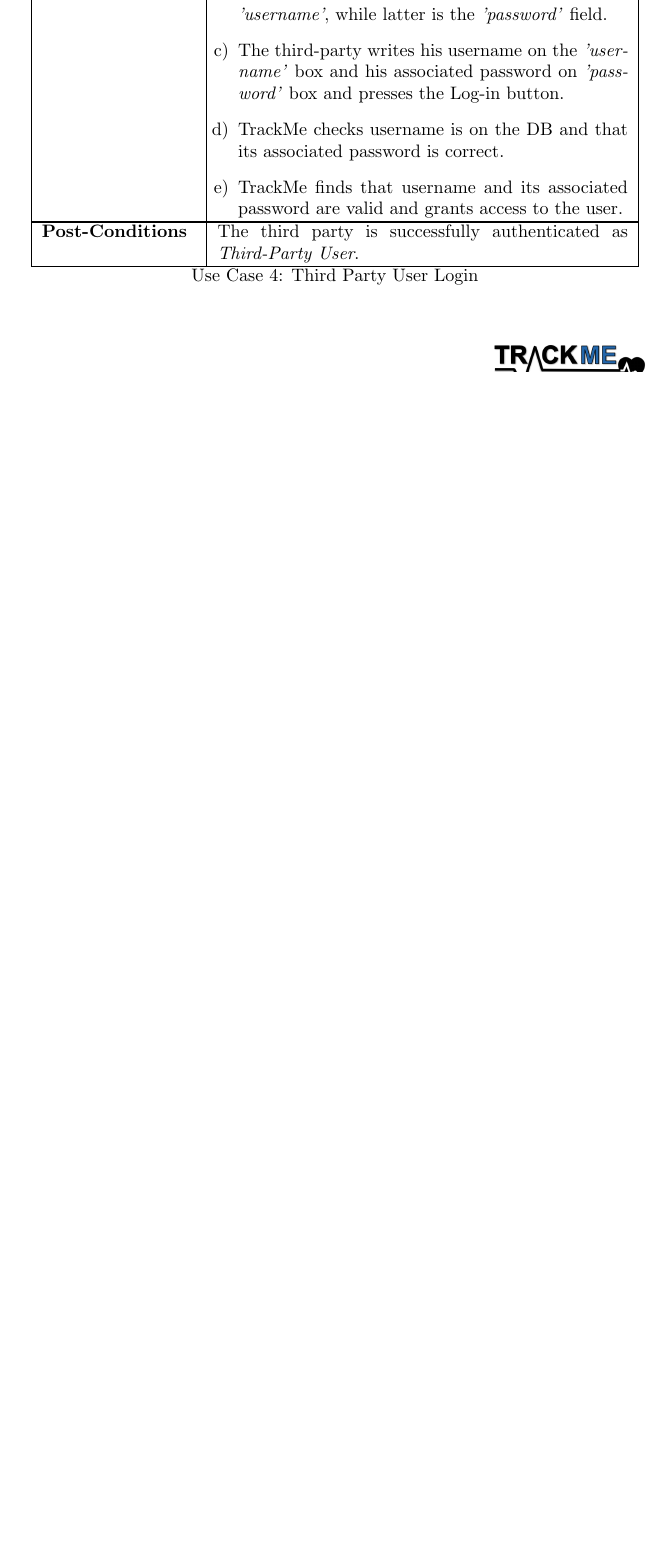
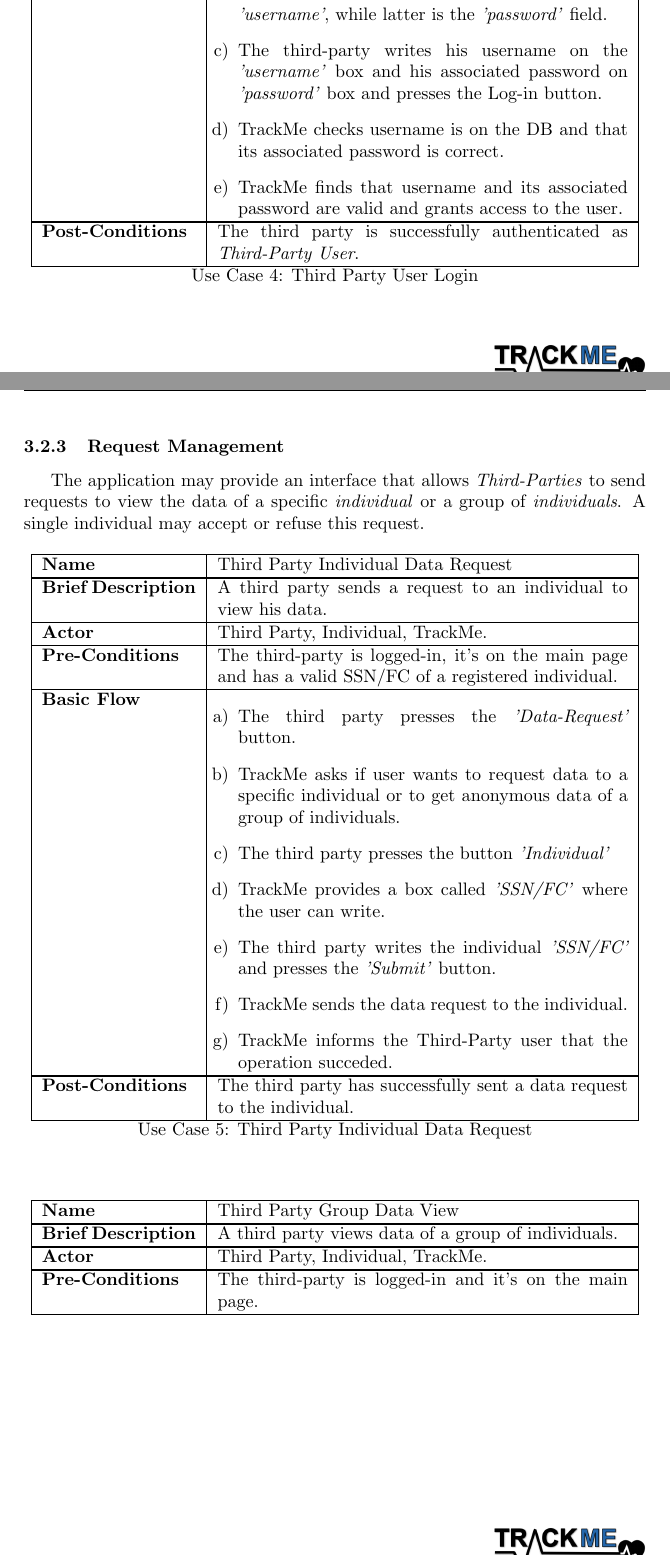
Before and after one commit to DavideRutigliano/track-me-java-android-app, a LaTeX document (RASD/main.tex): part of page 12 of 20 before the commit and two parts of pages 12 and 13 of 22 after it, the two joined at a grey line, cut so that both start at the same text, the shorter picture padded with empty space. Compiled offline with pdfLaTeX.

Commit message:
Brief: use case Added: -  Subsection Request Management - Use Case Third Party Individual Data Request - Use Case Third Party Group Data View
TODO
- Complete Use Case Third Party Group Data View

```diff
--- a/RASD/main.tex
+++ b/RASD/main.tex
@@ -5,7 +5,7 @@
 \usepackage{acronym}
 \usepackage{indentfirst}
 \usepackage{requirements} %custom package
-\usepackage{hyphenat} %stops word separation on new line
+\usepackage[none]{hyphenat} %stops word separation on new line
 \usepackage{fancyhdr}
 \usepackage{enumitem}
 \usepackage{listings}
@@ -248,3 +248,26 @@
         \post{The third party is successfully authenticated as \textit{Third-Party User}.}
         \end{usecase}
 
+        \subsubsection{Request Management}
+        The application may provide an interface that allows \textit{Third-Parties} to send requests to view the data of a specific \textit{individual} or a group of \textit{individuals}. A single individual may accept or refuse this request.
+
+        \begin{usecase}{Third Party Individual Data Request}
+        \name{Third Party Individual Data Request}
+        \brief{A third party sends a request to an individual to view his data.}
+        \actor{Third Party, Individual, TrackMe.}
+        \pre{The third-party is logged-in, it's on the main page and has a valid SSN/FC of a registered individual.}
+        \bflow{The third party presses the \textit{'Data-Request'} button.}
+              {TrackMe asks if user wants to request data to a specific individual or to get anonymous data of a group of individuals.}
+              {The third party presses the button \textit{'Individual'} }
+              {TrackMe provides a box called \textit{'SSN/FC'} where the user can write.}
+              {The third party writes the individual \textit{'SSN/FC'} and presses the \textit{'Submit'} button.}
+              {TrackMe sends the data request to the individual.}
+              {TrackMe informs the Third-Party user that the operation succeded.}
+        \post{The third party has successfully sent a data request to the individual.}
+        \end{usecase}
+
+        \begin{usecase}{Third Party Group Data View}
+        \name{Third Party Group Data View}
+        \brief{A third party views data of a group of individuals.}
+        \actor{Third Party, Individual, TrackMe.}
+        \pre{The third-party is logged-in and it's on the main page.}
@@ -251,3 +282,7 @@
+        \end{usecase}
+
+
+
         \subsubsection{Connection of External Devices}
         The application may provide an interface that allows \textit{individual} to connect an external device such as smart-watch via Bluetooth or NFC.
 
```
Also changed, not shown: RASD/main.tex (8 more changed lines).
